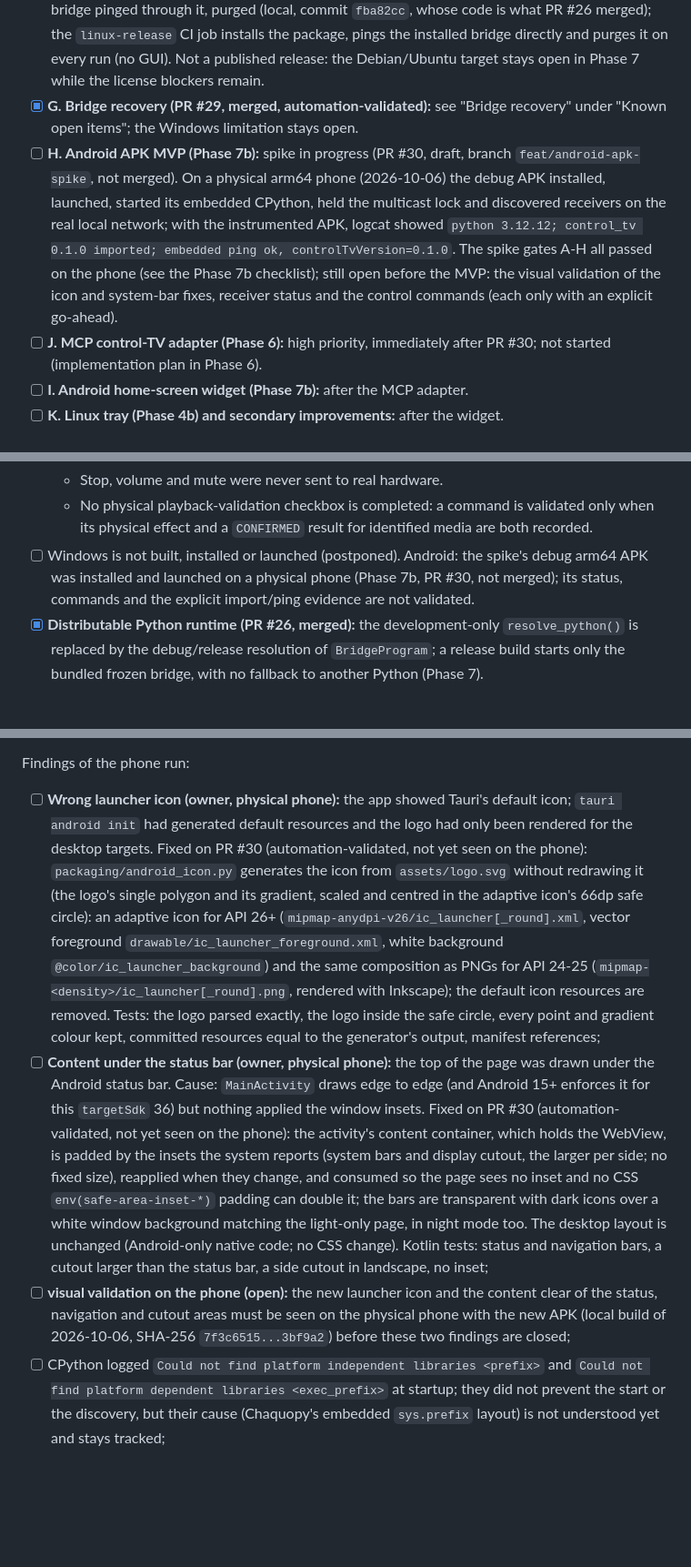
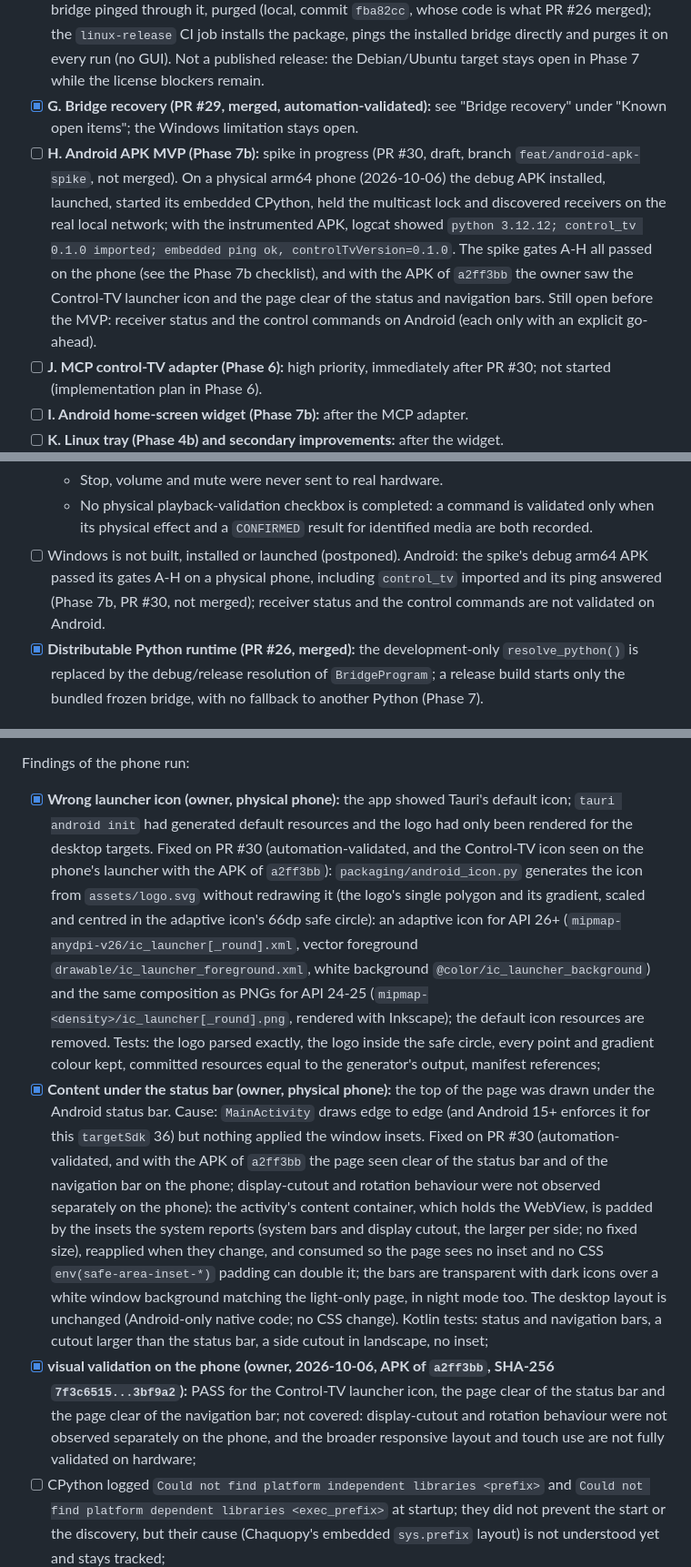
Before and after one commit to guillaumeboileaupro/control-TV, a Markdown page: DEVELOPMENT_PLAN.md, 3 parts joined by grey strips. Shown at 91% size. Rendered like a GitHub page; blank space fills up the shorter version.

Commit message:
docs(plan): record Android visual validation on phone
With the APK of a2ff3bb the owner saw the Control-TV launcher icon and the
page clear of the status and navigation bars on the physical phone.
Display-cutout and rotation behaviour, broader responsive and touch use,
receiver status and the control commands remain unvalidated on Android.

```diff
--- a/DEVELOPMENT_PLAN.md
+++ b/DEVELOPMENT_PLAN.md
@@ -30,7 +30,7 @@ Critical path:
 - [x] **D. Autonomous Python bridge sidecar and Tauri packaging for Linux (PR #26, merged, automation-validated and installed locally):** frozen bridge on CPython 3.12.15, release-only resolution of the bundled bridge, strict isolated smoke, release `.deb` with remapped build paths, fail-closed scans, inventory, checksums, notices and the `linux-release` CI job; public distribution still waits for the license blockers (Phase 7).
 - [x] **E. Autonomous `.deb` really installed and validated** on Ubuntu 22.04 without the checkout, the `.venv` or a system Python (PR #26 content): installed, the GUI application launched, its bundled bridge pinged through it, purged (local, commit `fba82cc`, whose code is what PR #26 merged); the `linux-release` CI job installs the package, pings the installed bridge directly and purges it on every run (no GUI). Not a published release: the Debian/Ubuntu target stays open in Phase 7 while the license blockers remain.
 - [x] **G. Bridge recovery (PR #29, merged, automation-validated):** see "Bridge recovery" under "Known open items"; the Windows limitation stays open.
-- [ ] **H. Android APK MVP (Phase 7b):** spike in progress (PR #30, draft, branch `feat/android-apk-spike`, not merged). On a physical arm64 phone (2026-10-06) the debug APK installed, launched, started its embedded CPython, held the multicast lock and discovered receivers on the real local network; with the instrumented APK, logcat showed `python 3.12.12; control_tv 0.1.0 imported; embedded ping ok, controlTvVersion=0.1.0`. The spike gates A-H all passed on the phone (see the Phase 7b checklist); still open before the MVP: the visual validation of the icon and system-bar fixes, receiver status and the control commands (each only with an explicit go-ahead).
+- [ ] **H. Android APK MVP (Phase 7b):** spike in progress (PR #30, draft, branch `feat/android-apk-spike`, not merged). On a physical arm64 phone (2026-10-06) the debug APK installed, launched, started its embedded CPython, held the multicast lock and discovered receivers on the real local network; with the instrumented APK, logcat showed `python 3.12.12; control_tv 0.1.0 imported; embedded ping ok, controlTvVersion=0.1.0`. The spike gates A-H all passed on the phone (see the Phase 7b checklist), and with the APK of `a2ff3bb` the owner saw the Control-TV launcher icon and the page clear of the status and navigation bars. Still open before the MVP: receiver status and the control commands on Android (each only with an explicit go-ahead).
 - [ ] **J. MCP control-TV adapter (Phase 6):** high priority, immediately after PR #30; not started (implementation plan in Phase 6).
 - [ ] **I. Android home-screen widget (Phase 7b):** after the MCP adapter.
 - [ ] **K. Linux tray (Phase 4b) and secondary improvements:** after the widget.
@@ -121,7 +121,7 @@ Exit criteria:
   - That Seek shows that a future `CONFIRMED` means "the receiver reported the expected state", never a guarantee of the physical effect.
   - Stop, volume and mute were never sent to real hardware.
   - No physical playback-validation checkbox is completed: a command is validated only when its physical effect and a `CONFIRMED` result for identified media are both recorded.
-- [ ] Windows is not built, installed or launched (postponed). Android: the spike's debug arm64 APK was installed and launched on a physical phone (Phase 7b, PR #30, not merged); its status, commands and the explicit import/ping evidence are not validated.
+- [ ] Windows is not built, installed or launched (postponed). Android: the spike's debug arm64 APK passed its gates A-H on a physical phone, including `control_tv` imported and its ping answered (Phase 7b, PR #30, not merged); receiver status and the control commands are not validated on Android.
 - [x] **Distributable Python runtime (PR #26, merged):** the development-only `resolve_python()` is replaced by the debug/release resolution of `BridgeProgram`; a release build starts only the bundled frozen bridge, with no fallback to another Python (Phase 7).
 
 ## Known open items (audit of 2026-09-26)
@@ -440,9 +440,9 @@ Codex review of `aad8979` (2026-10-06) and its disposition (PR #30, not merged):
 - [ ] **P3-3 (open):** the CPython prefix warnings below, kept as a finding (cause not established).
 
 Findings of the phone run:
-- [ ] **Wrong launcher icon (owner, physical phone):** the app showed Tauri's default icon; `tauri android init` had generated default resources and the logo had only been rendered for the desktop targets. Fixed on PR #30 (automation-validated, not yet seen on the phone): `packaging/android_icon.py` generates the icon from `assets/logo.svg` without redrawing it (the logo's single polygon and its gradient, scaled and centred in the adaptive icon's 66dp safe circle): an adaptive icon for API 26+ (`mipmap-anydpi-v26/ic_launcher[_round].xml`, vector foreground `drawable/ic_launcher_foreground.xml`, white background `@color/ic_launcher_background`) and the same composition as PNGs for API 24-25 (`mipmap-<density>/ic_launcher[_round].png`, rendered with Inkscape); the default icon resources are removed. Tests: the logo parsed exactly, the logo inside the safe circle, every point and gradient colour kept, committed resources equal to the generator's output, manifest references;
-- [ ] **Content under the status bar (owner, physical phone):** the top of the page was drawn under the Android status bar. Cause: `MainActivity` draws edge to edge (and Android 15+ enforces it for this `targetSdk` 36) but nothing applied the window insets. Fixed on PR #30 (automation-validated, not yet seen on the phone): the activity's content container, which holds the WebView, is padded by the insets the system reports (system bars and display cutout, the larger per side; no fixed size), reapplied when they change, and consumed so the page sees no inset and no CSS `env(safe-area-inset-*)` padding can double it; the bars are transparent with dark icons over a white window background matching the light-only page, in night mode too. The desktop layout is unchanged (Android-only native code; no CSS change). Kotlin tests: status and navigation bars, a cutout larger than the status bar, a side cutout in landscape, no inset;
-- [ ] **visual validation on the phone (open):** the new launcher icon and the content clear of the status, navigation and cutout areas must be seen on the physical phone with the new APK (local build of 2026-10-06, SHA-256 `7f3c6515...3bf9a2`) before these two findings are closed;
+- [x] **Wrong launcher icon (owner, physical phone):** the app showed Tauri's default icon; `tauri android init` had generated default resources and the logo had only been rendered for the desktop targets. Fixed on PR #30 (automation-validated, and the Control-TV icon seen on the phone's launcher with the APK of `a2ff3bb`): `packaging/android_icon.py` generates the icon from `assets/logo.svg` without redrawing it (the logo's single polygon and its gradient, scaled and centred in the adaptive icon's 66dp safe circle): an adaptive icon for API 26+ (`mipmap-anydpi-v26/ic_launcher[_round].xml`, vector foreground `drawable/ic_launcher_foreground.xml`, white background `@color/ic_launcher_background`) and the same composition as PNGs for API 24-25 (`mipmap-<density>/ic_launcher[_round].png`, rendered with Inkscape); the default icon resources are removed. Tests: the logo parsed exactly, the logo inside the safe circle, every point and gradient colour kept, committed resources equal to the generator's output, manifest references;
+- [x] **Content under the status bar (owner, physical phone):** the top of the page was drawn under the Android status bar. Cause: `MainActivity` draws edge to edge (and Android 15+ enforces it for this `targetSdk` 36) but nothing applied the window insets. Fixed on PR #30 (automation-validated, and with the APK of `a2ff3bb` the page seen clear of the status bar and of the navigation bar on the phone; display-cutout and rotation behaviour were not observed separately on the phone): the activity's content container, which holds the WebView, is padded by the insets the system reports (system bars and display cutout, the larger per side; no fixed size), reapplied when they change, and consumed so the page sees no inset and no CSS `env(safe-area-inset-*)` padding can double it; the bars are transparent with dark icons over a white window background matching the light-only page, in night mode too. The desktop layout is unchanged (Android-only native code; no CSS change). Kotlin tests: status and navigation bars, a cutout larger than the status bar, a side cutout in landscape, no inset;
+- [x] **visual validation on the phone (owner, 2026-10-06, APK of `a2ff3bb`, SHA-256 `7f3c6515...3bf9a2`):** PASS for the Control-TV launcher icon, the page clear of the status bar and the page clear of the navigation bar; not covered: display-cutout and rotation behaviour were not observed separately on the phone, and the broader responsive layout and touch use are not fully validated on hardware;
 - [ ] CPython logged `Could not find platform independent libraries <prefix>` and `Could not find platform dependent libraries <exec_prefix>` at startup; they did not prevent the start or the discovery, but their cause (Chaquopy's embedded `sys.prefix` layout) is not understood yet and stays tracked;
 - the in-process bridge does not inherit the desktop PR #29 process kill/relaunch recovery: see "Known limitations" above (not exercised on the phone).
 
```
Also changed, not shown: other parts of DEVELOPMENT_PLAN.md (+2 -2 lines).
